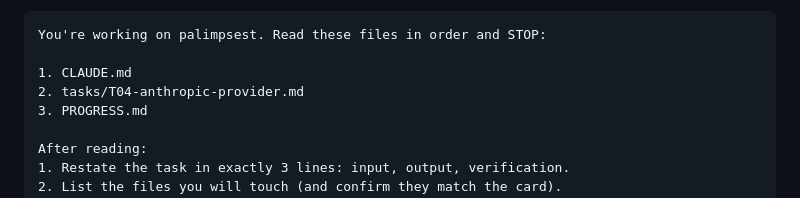
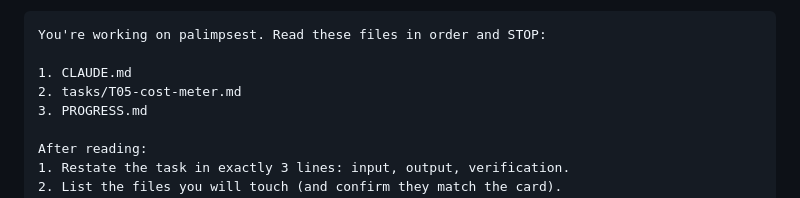
Before and after one commit to sleipnir029/palimpsest, a Markdown page: SETUP.md, the part around the change. Rendered like a GitHub page.

Commit message:
T05-cost-meter

```diff
--- a/SETUP.md
+++ b/SETUP.md
@@ -57,7 +57,7 @@ Open a fresh conversation. **Do not paste a long task description.** Instead, pa
 You're working on palimpsest. Read these files in order and STOP:
 
 1. CLAUDE.md
-2. tasks/T04-anthropic-provider.md
+2. tasks/T05-cost-meter.md
 3. PROGRESS.md
 
 After reading:
```
